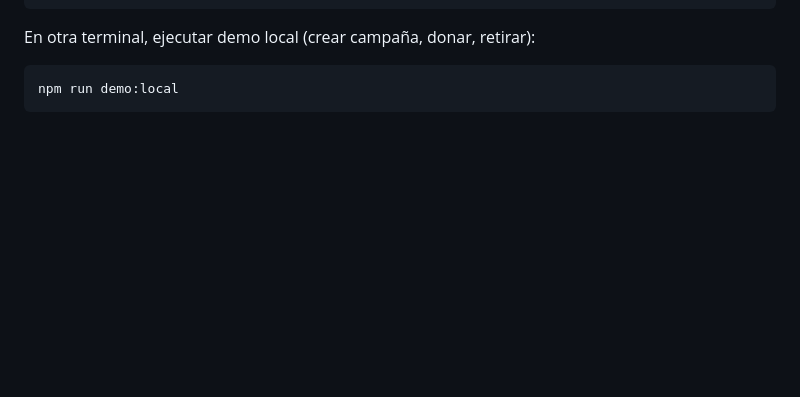
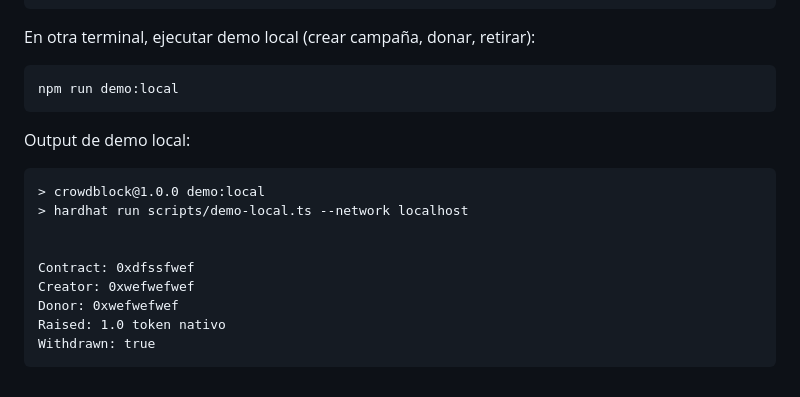
Before and after one commit to bojackhorseman0309/CrowdBlock, a Markdown page: README.md, the part around the change. Drawn GitHub-style; blank space fills up the shorter version.

Commit message:
Output de demo local

````diff
--- a/README.md
+++ b/README.md
@@ -178,3 +178,17 @@ En otra terminal, ejecutar demo local (crear campaña, donar, retirar):
 ```bash
 npm run demo:local
 ```
+
+Output de demo local:
+
+```
+> crowdblock@1.0.0 demo:local
+> hardhat run scripts/demo-local.ts --network localhost
+
+
+Contract: 0xdfssfwef
+Creator: 0xwefwefwef
+Donor: 0xwefwefwef
+Raised: 1.0 token nativo
+Withdrawn: true
+```
````
